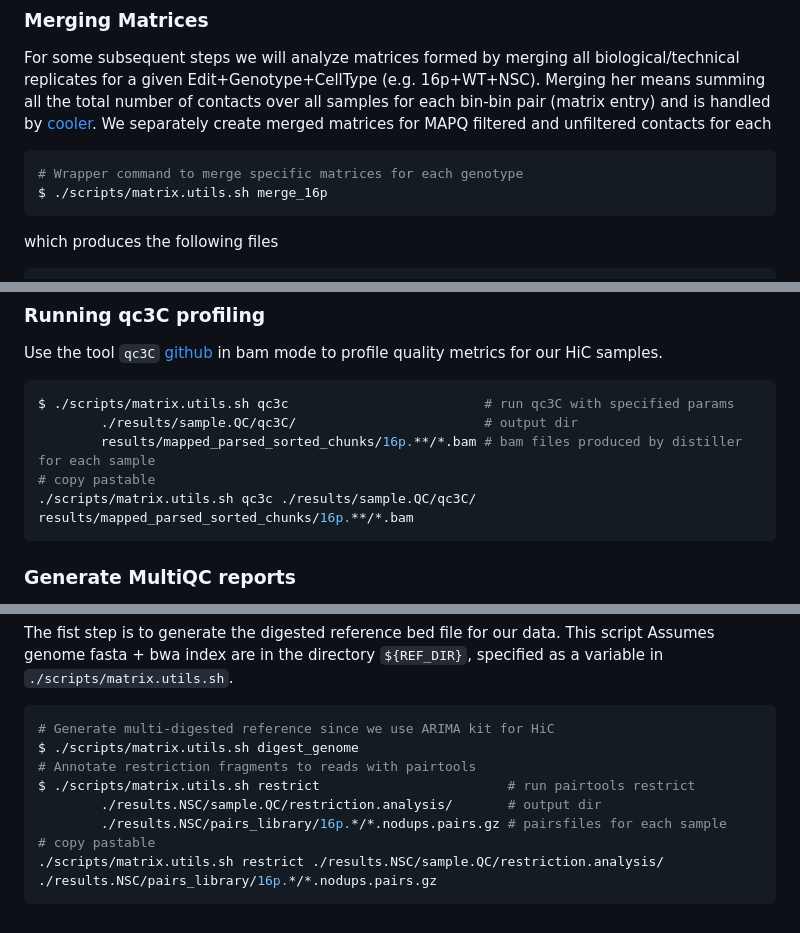
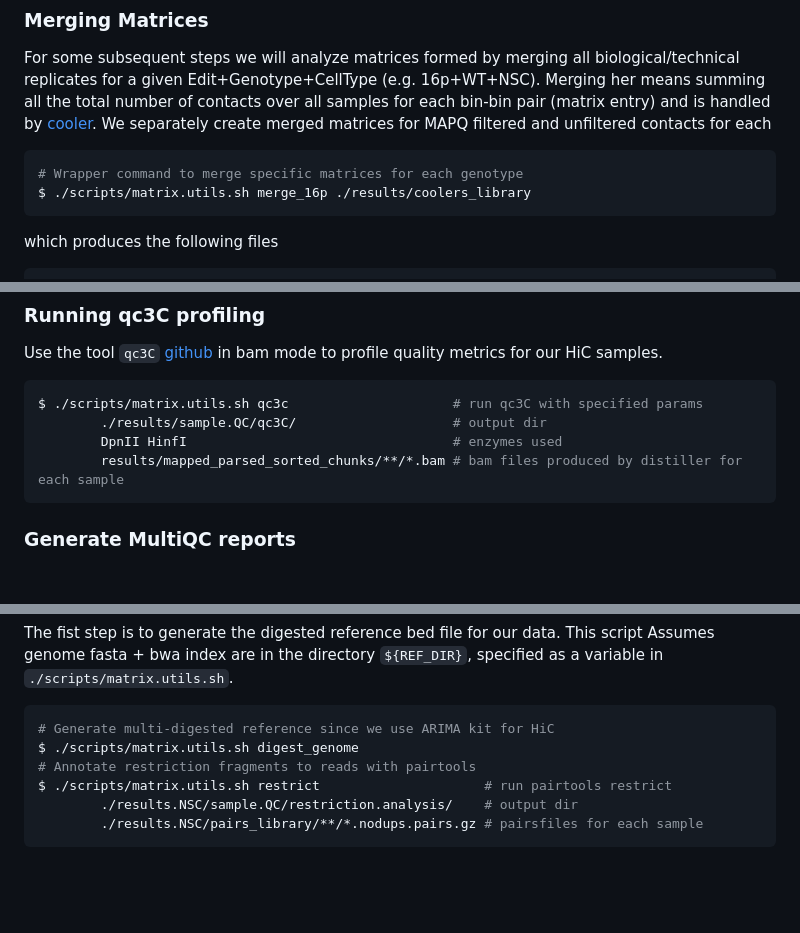
Before and after one commit to talkowski-lab/16p_HiC, a Markdown page: README.md, 3 parts joined by grey strips. Rendered like a GitHub page; blank space fills up the shorter version.

Commit message:
minor formatting

````diff
--- a/README.md
+++ b/README.md
@@ -98,7 +98,7 @@ We separately create merged matrices for MAPQ filtered and unfiltered contacts f
 
 ```bash
 # Wrapper command to merge specific matrices for each genotype
-$ ./scripts/matrix.utils.sh merge_16p
+$ ./scripts/matrix.utils.sh merge_16p ./results/coolers_library
 ```
 which produces the following files
 ```
@@ -119,11 +119,10 @@ results
 Use the tool `qc3C` [github](https://github.com/cerebis/qc3C) in bam mode to profile quality metrics for our HiC samples.
 
 ```bash
-$ ./scripts/matrix.utils.sh qc3c                         # run qc3C with specified params
-        ./results/sample.QC/qc3C/                        # output dir
-        results/mapped_parsed_sorted_chunks/16p.**/*.bam # bam files produced by distiller for each sample
-# copy pastable
-./scripts/matrix.utils.sh qc3c ./results/sample.QC/qc3C/ results/mapped_parsed_sorted_chunks/16p.**/*.bam
+$ ./scripts/matrix.utils.sh qc3c                     # run qc3C with specified params
+        ./results/sample.QC/qc3C/                    # output dir
+        DpnII HinfI                                  # enzymes used
+        results/mapped_parsed_sorted_chunks/**/*.bam # bam files produced by distiller for each sample
 ```
 ### Generate MultiQC reports
 
@@ -172,9 +169,7 @@ The fist step is to generate the digested reference bed file for our data. This
 # Generate multi-digested reference since we use ARIMA kit for HiC
 $ ./scripts/matrix.utils.sh digest_genome
 # Annotate restriction fragments to reads with pairtools
-$ ./scripts/matrix.utils.sh restrict                        # run pairtools restrict
-        ./results.NSC/sample.QC/restriction.analysis/       # output dir
-        ./results.NSC/pairs_library/16p.*/*.nodups.pairs.gz # pairsfiles for each sample
-# copy pastable
-./scripts/matrix.utils.sh restrict ./results.NSC/sample.QC/restriction.analysis/ ./results.NSC/pairs_library/16p.*/*.nodups.pairs.gz
+$ ./scripts/matrix.utils.sh restrict                     # run pairtools restrict
+        ./results.NSC/sample.QC/restriction.analysis/    # output dir
+        ./results.NSC/pairs_library/**/*.nodups.pairs.gz # pairsfiles for each sample
 ```
````
Also changed, not shown: other parts of README.md (+0 -2 lines).
